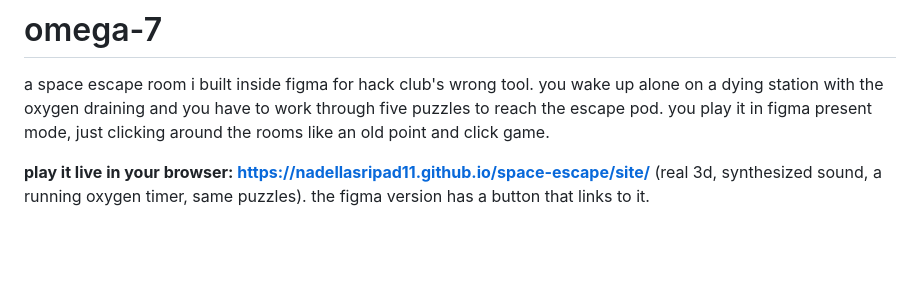
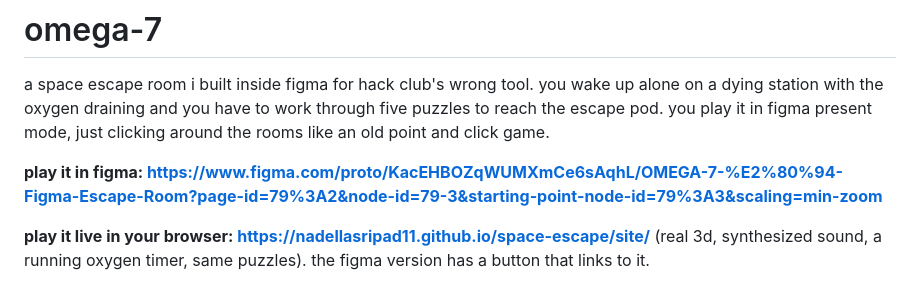
Before and after one commit to nadellasripad11/space-escape, a Markdown page: README.md, the part around the change. Drawn GitHub-style; blank space fills up the shorter version.

Commit message:
add figma prototype link to readme

```diff
--- a/README.md
+++ b/README.md
@@ -1,6 +1,8 @@
 # omega-7
 
 a space escape room i built inside figma for hack club's wrong tool. you wake up alone on a dying station with the oxygen draining and you have to work through five puzzles to reach the escape pod. you play it in figma present mode, just clicking around the rooms like an old point and click game.
+
+**play it in figma: https://www.figma.com/proto/KacEHBOZqWUMXmCe6sAqhL/OMEGA-7-%E2%80%94-Figma-Escape-Room?page-id=79%3A2&node-id=79-3&starting-point-node-id=79%3A3&scaling=min-zoom**
 
 **play it live in your browser: https://nadellasripad11.github.io/space-escape/site/** (real 3d, synthesized sound, a running oxygen timer, same puzzles). the figma version has a button that links to it.
 
```
